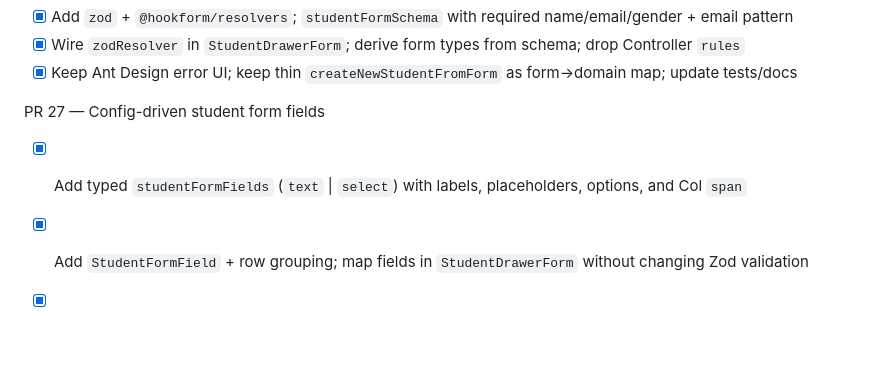
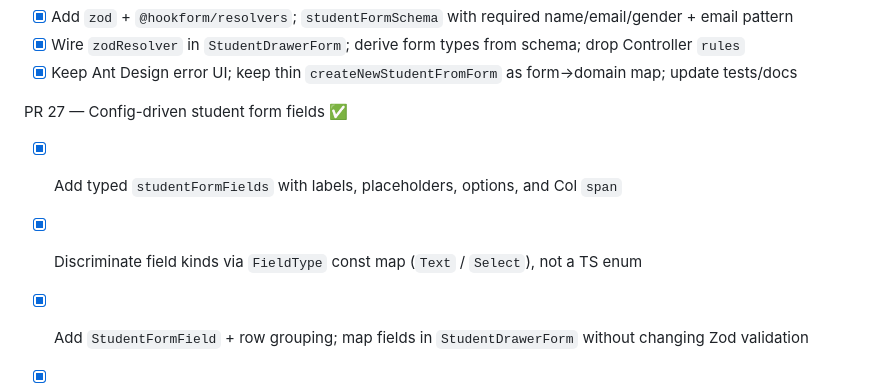
Before and after one commit to cariocaphil/springboot-react-student-manager-sep, a Markdown page: docs/modernization-roadmap.md, the part around the change. GitHub-like rendering; blank space fills up the shorter version.

```diff
--- a/docs/modernization-roadmap.md
+++ b/docs/modernization-roadmap.md
@@ -159,7 +159,8 @@ PR 26 — Zod form validation ✅
 - [x] Wire `zodResolver` in `StudentDrawerForm`; derive form types from schema; drop Controller `rules`
 - [x] Keep Ant Design error UI; keep thin `createNewStudentFromForm` as form→domain map; update tests/docs
 
-PR 27 — Config-driven student form fields
-- [x] Add typed `studentFormFields` (`text` | `select`) with labels, placeholders, options, and Col `span`
+PR 27 — Config-driven student form fields ✅
+- [x] Add typed `studentFormFields` with labels, placeholders, options, and Col `span`
+- [x] Discriminate field kinds via `FieldType` const map (`Text` / `Select`), not a TS enum
 - [x] Add `StudentFormField` + row grouping; map fields in `StudentDrawerForm` without changing Zod validation
 - [x] Preserve layout/UX/tests; update docs
```
Also changed, not shown: docs/architecture.md (+1 -1 lines).
